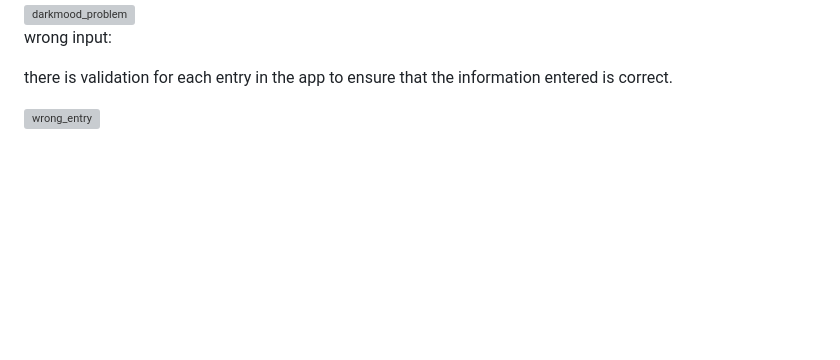
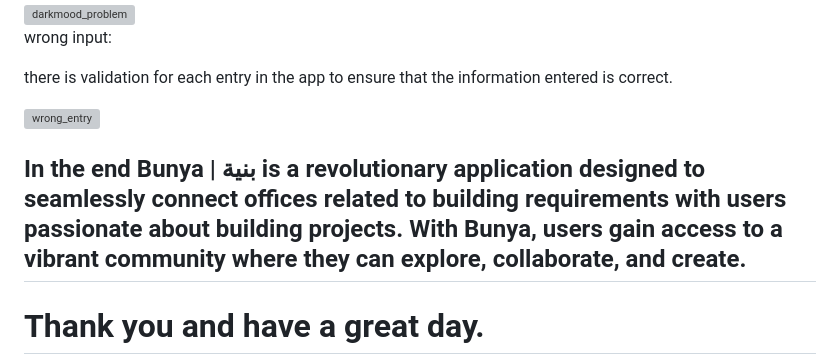
Before and after one commit to flutterCampTeam3/bunya-app, a Markdown page: README.md, the part around the change. GitHub-like rendering; blank space fills up the shorter version; grey boxes are pictures that could not be loaded.

```diff
--- a/README.md
+++ b/README.md
@@ -213,3 +213,7 @@ wrong input:
 there is validation for each entry in the app to ensure that the information entered is correct.
 
 <img src="https://github.com/flutterCampTeam3/bunya-app/assets/124809082/06d21401-9ab6-49cc-bfb9-3d671f32e0fd" alt="wrong_entry" width="300">
+
+
+## In the end Bunya | بنية is a revolutionary application designed to seamlessly connect offices related to building requirements with users passionate about building projects. With Bunya, users gain access to a vibrant community where they can explore, collaborate, and create.
+# Thank you and have a great day.
```
